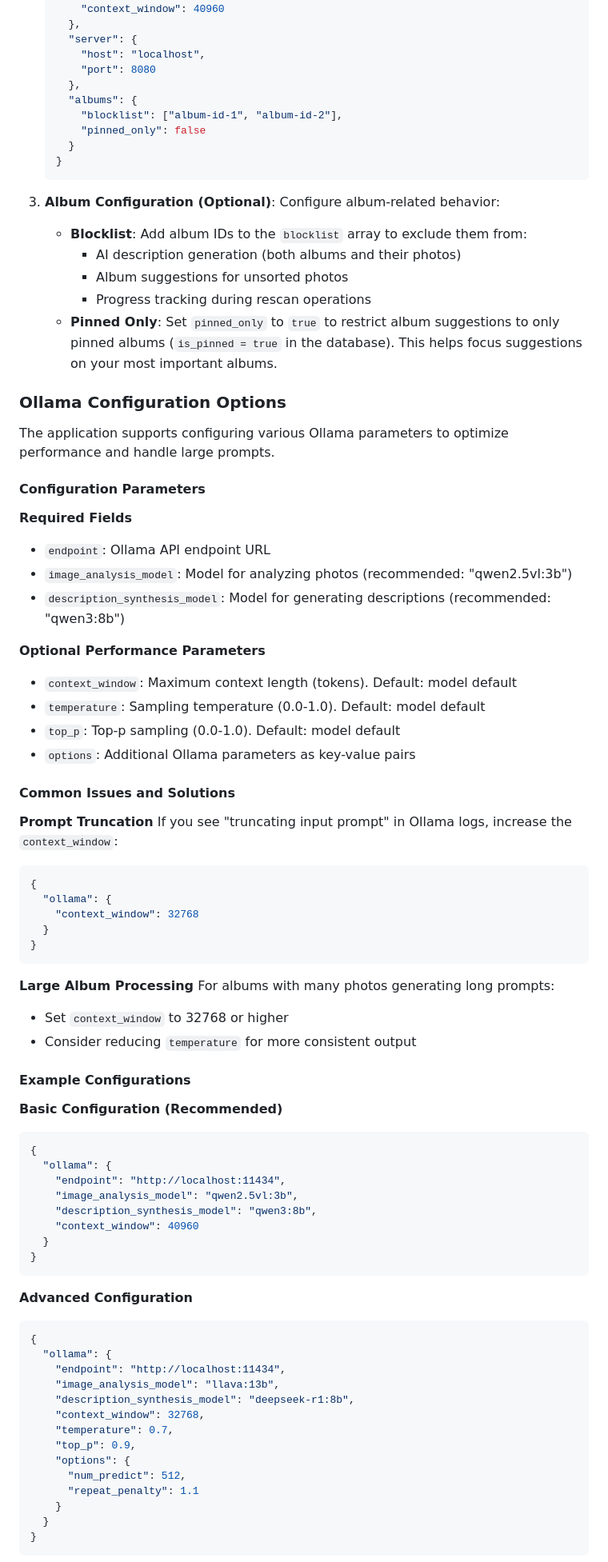
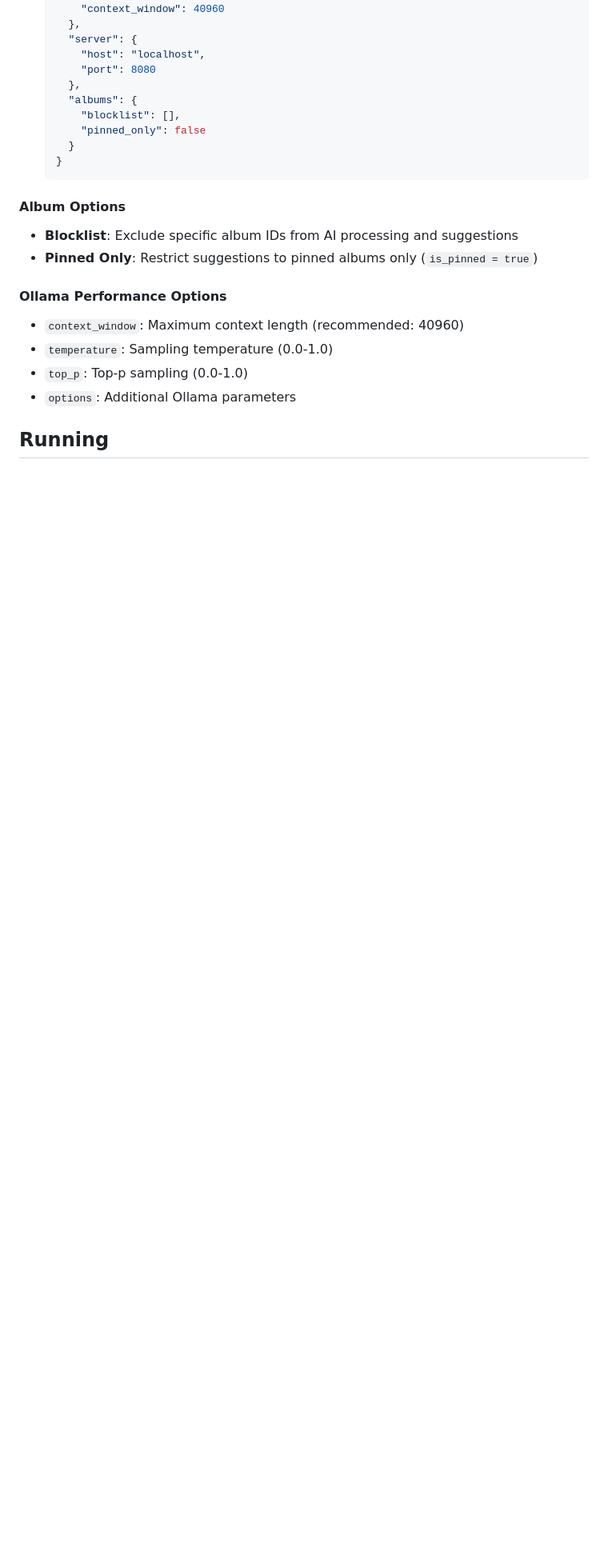
Before and after one commit to cdzombak/lychee-ai-organizer, a Markdown page: README.md, the part around one of its changes. Shown at 80% size. Rendered like a GitHub page; blank space fills up the shorter version.

````diff
--- a/README.md
+++ b/README.md
@@ -71,83 +79,23 @@ ADD COLUMN `_ai_description_ts` TIMESTAMP NULL DEFAULT NULL;
        "port": 8080
      },
      "albums": {
-       "blocklist": ["album-id-1", "album-id-2"],
+       "blocklist": [],
        "pinned_only": false
      }
    }
    ```
 
-3. **Album Configuration (Optional)**: Configure album-related behavior:
-   - **Blocklist**: Add album IDs to the `blocklist` array to exclude them from:
-     - AI description generation (both albums and their photos)
-     - Album suggestions for unsorted photos
-     - Progress tracking during rescan operations
-   - **Pinned Only**: Set `pinned_only` to `true` to restrict album suggestions to only pinned albums (`is_pinned = true` in the database). This helps focus suggestions on your most important albums.
+#### Album Options
 
-### Ollama Configuration Options
+- **Blocklist**: Exclude specific album IDs from AI processing and suggestions
+- **Pinned Only**: Restrict suggestions to pinned albums only (`is_pinned = true`)
 
-The application supports configuring various Ollama parameters to optimize performance and handle large prompts.
+#### Ollama Performance Options
 
-#### Configuration Parameters
+- `context_window`: Maximum context length (recommended: 40960)
+- `temperature`: Sampling temperature (0.0-1.0)
+- `top_p`: Top-p sampling (0.0-1.0)
+- `options`: Additional Ollama parameters
 
-**Required Fields**
-- `endpoint`: Ollama API endpoint URL
-- `image_analysis_model`: Model for analyzing photos (recommended: "qwen2.5vl:3b")
-- `description_synthesis_model`: Model for generating descriptions (recommended: "qwen3:8b")
+## Running
 
-**Optional Performance Parameters**
-- `context_window`: Maximum context length (tokens). Default: model default
-- `temperature`: Sampling temperature (0.0-1.0). Default: model default
-- `top_p`: Top-p sampling (0.0-1.0). Default: model default
-- `options`: Additional Ollama parameters as key-value pairs
-
-#### Common Issues and Solutions
-
-**Prompt Truncation**
-If you see "truncating input prompt" in Ollama logs, increase the `context_window`:
-
-```json
-{
-  "ollama": {
-    "context_window": 32768
-  }
-}
-```
-
-**Large Album Processing**
-For albums with many photos generating long prompts:
-- Set `context_window` to 32768 or higher
-- Consider reducing `temperature` for more consistent output
-
-#### Example Configurations
-
-**Basic Configuration (Recommended)**
-```json
-{
-  "ollama": {
-    "endpoint": "http://localhost:11434",
-    "image_analysis_model": "qwen2.5vl:3b",
-    "description_synthesis_model": "qwen3:8b",
-    "context_window": 40960
-  }
-}
-```
-
-**Advanced Configuration**
-```json
-{
-  "ollama": {
-    "endpoint": "http://localhost:11434",
-    "image_analysis_model": "llava:13b",
-    "description_synthesis_model": "deepseek-r1:8b",
-    "context_window": 32768,
-    "temperature": 0.7,
-    "top_p": 0.9,
-    "options": {
-      "num_predict": 512,
-      "repeat_penalty": 1.1
-    }
-  }
-}
-```
-
````
Also changed, not shown: other parts of README.md (+79 -112 lines).
